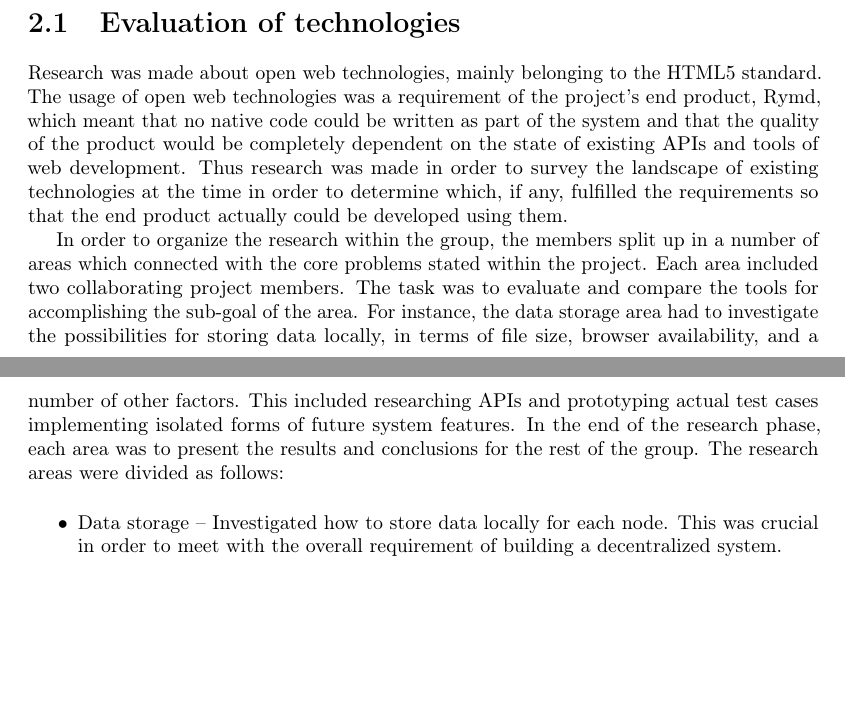
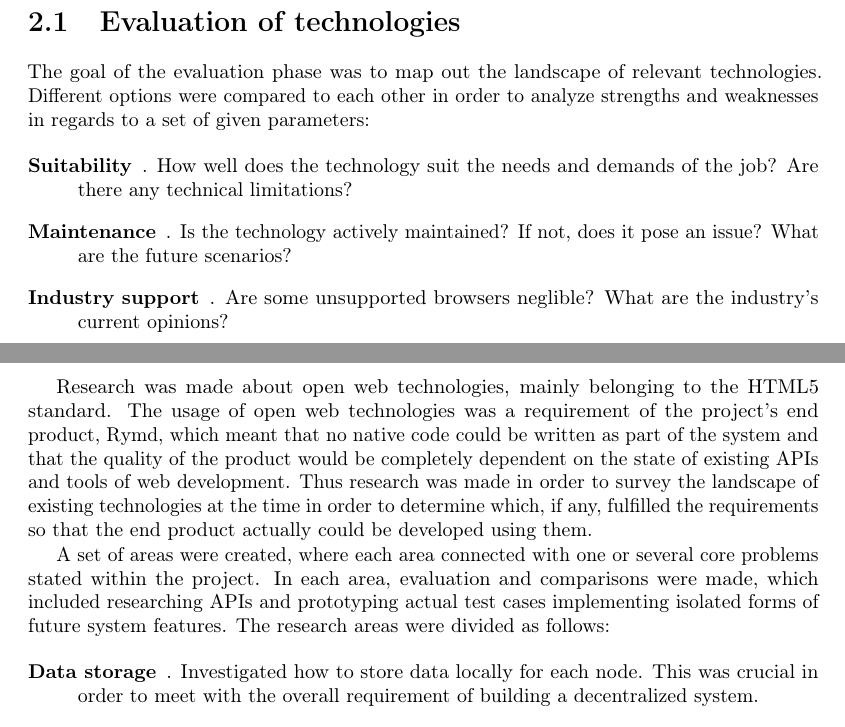
Before and after one commit to rymdjs/report, a LaTeX document (Layout.tex, which reads sections/methodology.tex): two parts of pages 5 and 6 of 13, joined at a grey line, cut so that both start at the same text, the shorter picture padded with empty space. Compiled offline with pdfLaTeX.

Commit message:
Formatting in 'Methodology'

```diff
--- a/sections/methodology.tex
+++ b/sections/methodology.tex
@@ -2,10 +2,18 @@ Initially the project was split into two parts: a research phase and an implemen
 
 \section{Evaluation of technologies}
 
+The goal of the evaluation phase was to map out the landscape of relevant technologies. Different options were compared  to each other in order to analyze strengths and weaknesses in regards to a set of given parameters:
+
+\begin{description}
+  \item[Suitability]. How well does the technology suit the needs and demands of the job? Are there any technical limitations?
+  \item[Maintenance]. Is the technology actively maintained? If not, does it pose an issue? What are the future scenarios?
+  \item[Industry support]. Are some unsupported browsers neglible? What are the industry's current opinions?
+\end{description}
+
 Research was made about open web technologies, mainly belonging to the HTML5 standard. The usage of open web technologies was a requirement of the project's end product, Rymd, which meant that no native code could be written as part of the system and that the quality of the product would be completely dependent on the state of existing APIs and tools of web development. Thus research was made in order to survey the landscape of existing technologies at the time in order to determine which, if any, fulfilled the requirements so that the end product actually could be developed using them.
 
-In order to organize the research within the group, the members split up in a number of areas which connected with the core problems stated within the project. Each area included two collaborating project members. The task was to evaluate and compare the tools for accomplishing the sub-goal of the area. For instance, the data storage area had to investigate the possibilities for storing data locally, in terms of file size, browser availability, and a number of other factors. This included researching APIs and prototyping actual test cases implementing isolated forms of future system features. In the end of the research phase, each area was to present the results and conclusions for the rest of the group. The research areas were divided as follows:
+A set of areas were created, where each area connected with one or several core problems stated within the project. In each area, evaluation and comparisons were made, which included researching APIs and prototyping actual test cases implementing isolated forms of future system features. The research areas were divided as follows:
 
-\begin{itemize}
-\item Data storage – Investigated how to store data locally for each node. This was crucial in order to meet with the overall requirement of building a decentralized system.
-\item Communication – Reviewed the possibilities for communicating and sending data with peer-to-peer technology between two nodes.
+\begin{description}
+\item[Data storage]. Investigated how to store data locally for each node. This was crucial in order to meet with the overall requirement of building a decentralized system.
+\item[Communication]. Reviewed the possibilities for communicating and sending data with peer-to-peer technology between two nodes.
```
Also changed, not shown: sections/methodology.tex (9 more changed lines).
